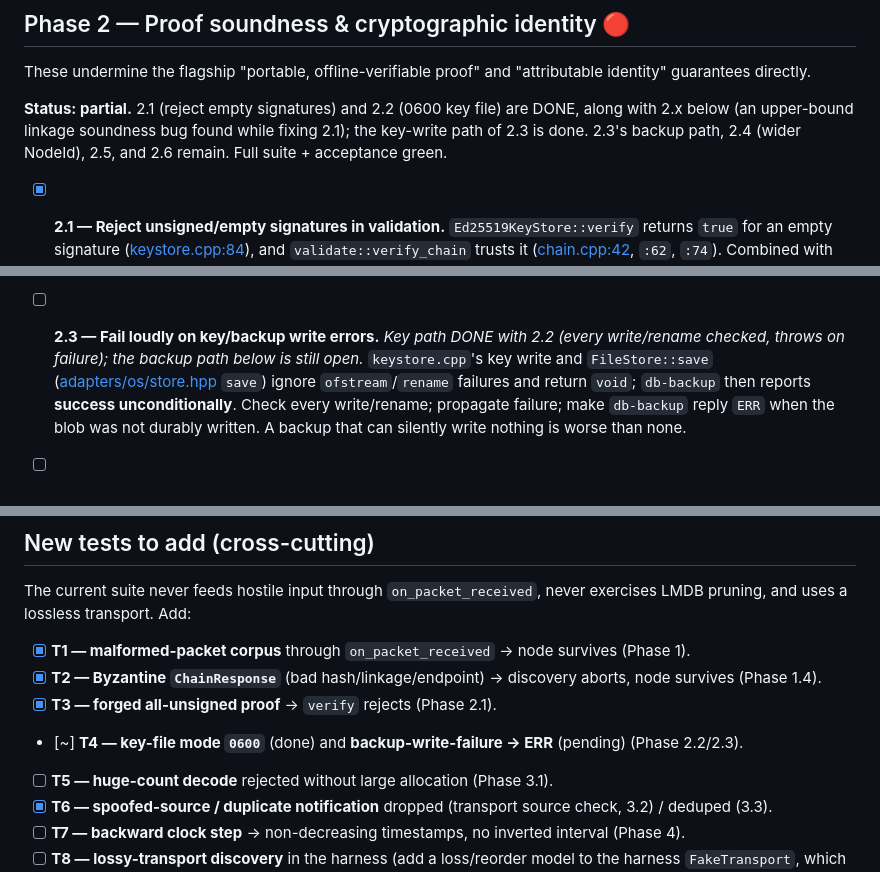
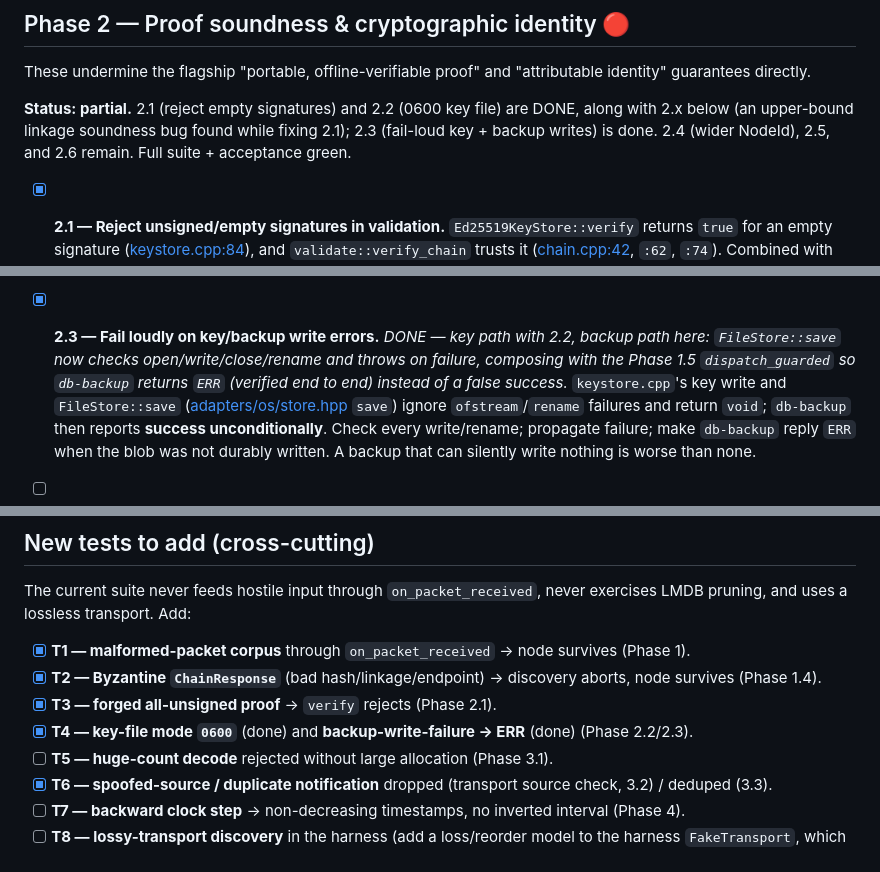
Before and after one commit to levy/loti, a Markdown page: plan/pending/hardening.md, 3 parts joined by grey strips. Drawn GitHub-style.

Commit message:
plan: mark 2.3 done (fail-loud key + backup writes); tick T4

```diff
--- a/plan/pending/hardening.md
+++ b/plan/pending/hardening.md
@@ -90,8 +90,8 @@ These undermine the flagship "portable, offline-verifiable proof" and "attributa
 guarantees directly.
 
 **Status: partial.** 2.1 (reject empty signatures) and 2.2 (0600 key file) are DONE, along with
-2.x below (an upper-bound linkage soundness bug found while fixing 2.1); the key-write path of 2.3
-is done. 2.3's backup path, 2.4 (wider NodeId), 2.5, and 2.6 remain. Full suite + acceptance green.
+2.x below (an upper-bound linkage soundness bug found while fixing 2.1); 2.3 (fail-loud key + backup writes)
+is done. 2.4 (wider NodeId), 2.5, and 2.6 remain. Full suite + acceptance green.
 
 - [x] **2.1 — Reject unsigned/empty signatures in validation.** `Ed25519KeyStore::verify` returns
   `true` for an empty signature ([keystore.cpp:84](../../src/adapters/os/keystore.cpp#L84)), and
@@ -117,8 +117,10 @@ is done. 2.3's backup path, 2.4 (wider NodeId), 2.5, and 2.6 remain. Full suite
   upper bound disconnected from the event still validated — it did not actually enclose the event.
   Every upper element (the first must reference the event) is now checked. Honest chains are
   unaffected (upper-front always references the event by construction); regression test added.
-- [ ] **2.3 — Fail loudly on key/backup write errors.** *Key path DONE with 2.2 (every write/rename
-  checked, throws on failure); the backup path below is still open.* `keystore.cpp`'s key write and
+- [x] **2.3 — Fail loudly on key/backup write errors.** *DONE — key path with 2.2, backup path here:
+  `FileStore::save` now checks open/write/close/rename and throws on failure, composing with the
+  Phase 1.5 `dispatch_guarded` so `db-backup` returns `ERR` (verified end to end) instead of a false
+  success.* `keystore.cpp`'s key write and
   `FileStore::save` ([adapters/os/store.hpp](../../src/adapters/os/store.hpp) `save`) ignore
   `ofstream`/`rename` failures and return `void`; `db-backup` then reports **success
   unconditionally**. Check every write/rename; propagate failure; make `db-backup` reply `ERR`
@@ -316,7 +318,7 @@ pruning, and uses a lossless transport. Add:
 - [x] **T2 — Byzantine `ChainResponse`** (bad hash/linkage/endpoint) → discovery aborts, node
   survives (Phase 1.4).
 - [x] **T3 — forged all-unsigned proof** → `verify` rejects (Phase 2.1).
-- [~] **T4 — key-file mode `0600`** (done) and **backup-write-failure → ERR** (pending) (Phase 2.2/2.3).
+- [x] **T4 — key-file mode `0600`** (done) and **backup-write-failure → ERR** (done) (Phase 2.2/2.3).
 - [ ] **T5 — huge-count decode** rejected without large allocation (Phase 3.1).
 - [x] **T6 — spoofed-source / duplicate notification** dropped (transport source check, 3.2) /
   deduped (3.3).
```
